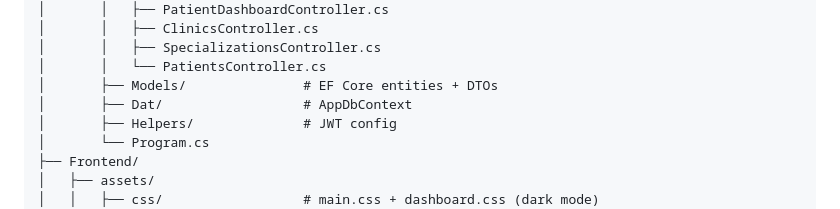
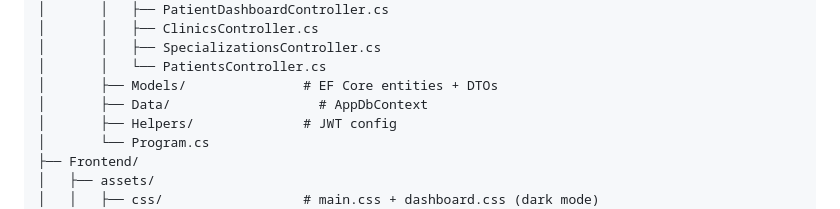
Before and after one commit to MrwaN-3bdeeN/Salama, a Markdown page: README.md, the part around the change. Drawn GitHub-style.

Commit message:
Fix README: Dat -> Data in project structure

```diff
--- a/README.md
+++ b/README.md
@@ -35,7 +35,7 @@ A full-stack clinic management system with an ASP.NET Core 10 Web API backend an
 │       │   ├── SpecializationsController.cs
 │       │   └── PatientsController.cs
 │       ├── Models/               # EF Core entities + DTOs
-│       ├── Dat/                  # AppDbContext
+│       ├── Data/                   # AppDbContext
 │       ├── Helpers/              # JWT config
 │       └── Program.cs
 ├── Frontend/
```
